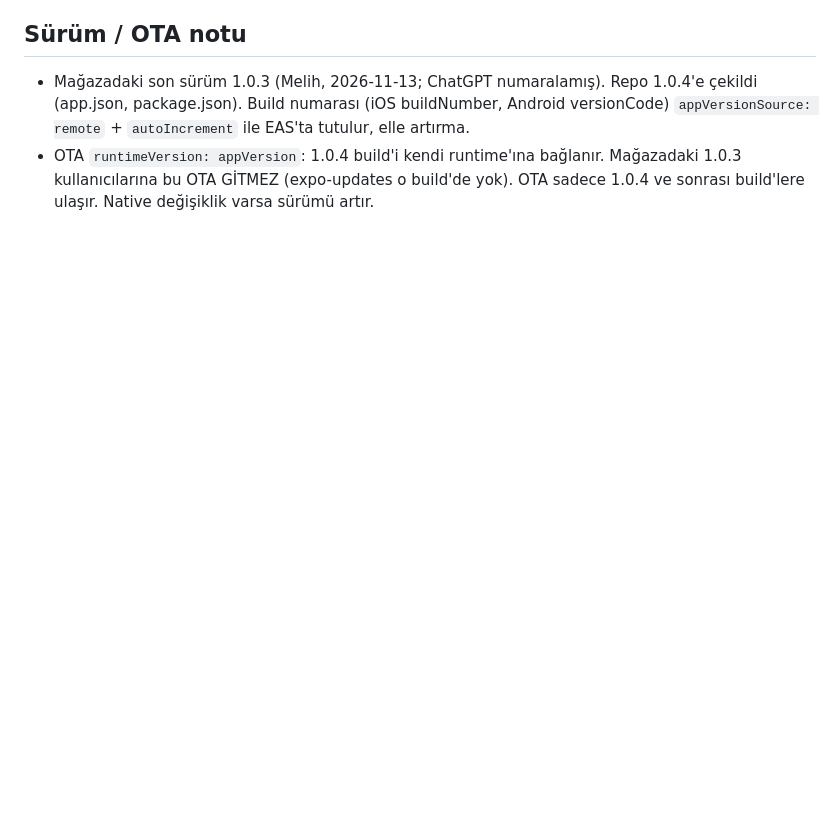
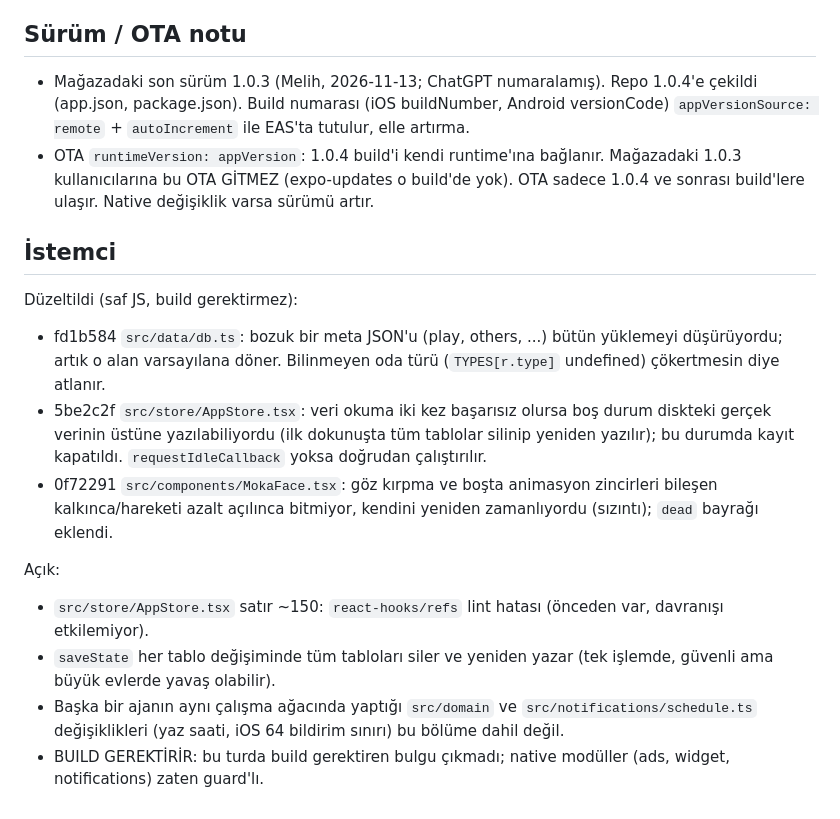
Before and after one commit to melimali/Homezy, a Markdown page: docs/denetim-notlari.md, the part around the change. GitHub-like rendering; blank space fills up the shorter version.

Commit message:
Denetim notları: istemci bölümü
Co-Authored-By: Claude Sonnet 5.5 <noreply@anthropic.com>

```diff
--- a/docs/denetim-notlari.md
+++ b/docs/denetim-notlari.md
@@ -160,3 +160,16 @@ Kapsam: supabase/functions, migrations/RLS, src/auth, purchases, sync, family, l
 ## Sürüm / OTA notu
 - Mağazadaki son sürüm 1.0.3 (Melih, 2026-11-13; ChatGPT numaralamış). Repo 1.0.4'e çekildi (app.json, package.json). Build numarası (iOS buildNumber, Android versionCode) `appVersionSource: remote` + `autoIncrement` ile EAS'ta tutulur, elle artırma.
 - OTA `runtimeVersion: appVersion`: 1.0.4 build'i kendi runtime'ına bağlanır. Mağazadaki 1.0.3 kullanıcılarına bu OTA GİTMEZ (expo-updates o build'de yok). OTA sadece 1.0.4 ve sonrası build'lere ulaşır. Native değişiklik varsa sürümü artır.
+
+## İstemci
+
+Düzeltildi (saf JS, build gerektirmez):
+- fd1b584 `src/data/db.ts`: bozuk bir meta JSON'u (play, others, ...) bütün yüklemeyi düşürüyordu; artık o alan varsayılana döner. Bilinmeyen oda türü (`TYPES[r.type]` undefined) çökertmesin diye atlanır.
+- 5be2c2f `src/store/AppStore.tsx`: veri okuma iki kez başarısız olursa boş durum diskteki gerçek verinin üstüne yazılabiliyordu (ilk dokunuşta tüm tablolar silinip yeniden yazılır); bu durumda kayıt kapatıldı. `requestIdleCallback` yoksa doğrudan çalıştırılır.
+- 0f72291 `src/components/MokaFace.tsx`: göz kırpma ve boşta animasyon zincirleri bileşen kalkınca/hareketi azalt açılınca bitmiyor, kendini yeniden zamanlıyordu (sızıntı); `dead` bayrağı eklendi.
+
+Açık:
+- `src/store/AppStore.tsx` satır ~150: `react-hooks/refs` lint hatası (önceden var, davranışı etkilemiyor).
+- `saveState` her tablo değişiminde tüm tabloları siler ve yeniden yazar (tek işlemde, güvenli ama büyük evlerde yavaş olabilir).
+- Başka bir ajanın aynı çalışma ağacında yaptığı `src/domain` ve `src/notifications/schedule.ts` değişiklikleri (yaz saati, iOS 64 bildirim sınırı) bu bölüme dahil değil.
+- BUILD GEREKTİRİR: bu turda build gerektiren bulgu çıkmadı; native modüller (ads, widget, notifications) zaten guard'lı.
```
